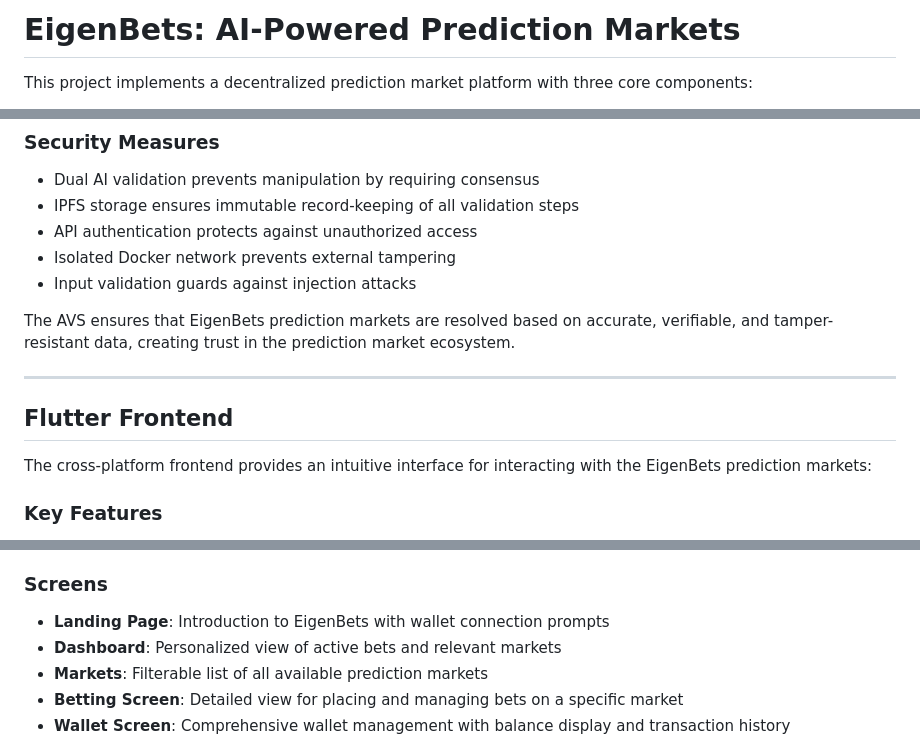
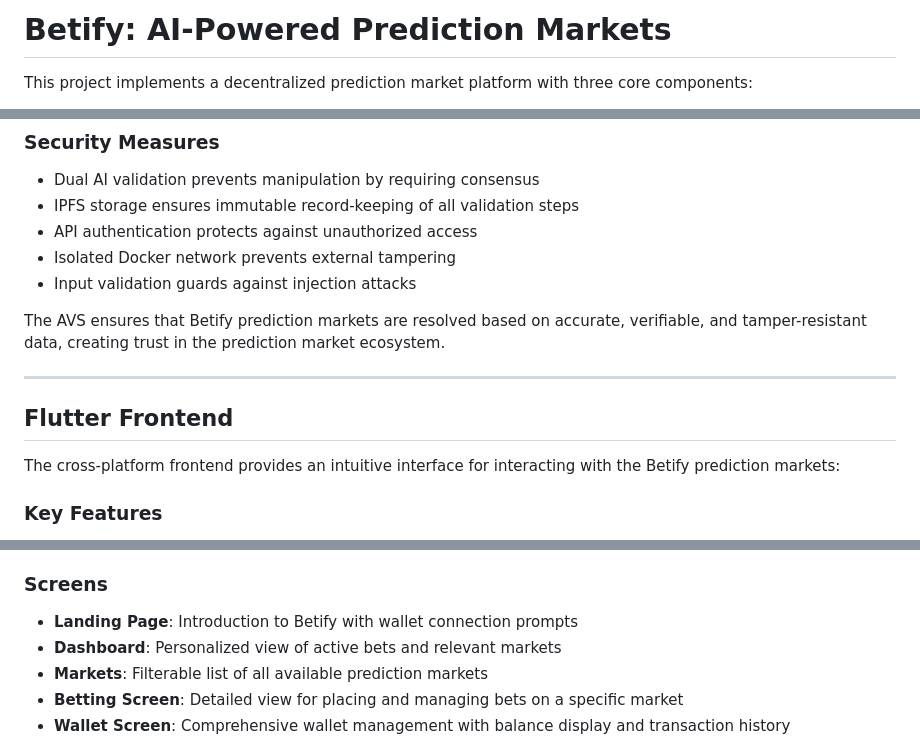
Before and after one commit to hr7657316/Betify, a Markdown page: README.md, 3 parts joined by grey strips. Drawn GitHub-style.

```diff
--- a/README.md
+++ b/README.md
@@ -1,4 +1,4 @@
-# EigenBets: AI-Powered Prediction Markets
+# Betify: AI-Powered Prediction Markets
 
 This project implements a decentralized prediction market platform with three core components:
 
@@ -98,13 +98,13 @@ The AVS component serves as a critical infrastructure element that ensures relia
 - Isolated Docker network prevents external tampering
 - Input validation guards against injection attacks
 
-The AVS ensures that EigenBets prediction markets are resolved based on accurate, verifiable, and tamper-resistant data, creating trust in the prediction market ecosystem.
+The AVS ensures that Betify prediction markets are resolved based on accurate, verifiable, and tamper-resistant data, creating trust in the prediction market ecosystem.
 
 ---
 
 ## Flutter Frontend
 
-The cross-platform frontend provides an intuitive interface for interacting with the EigenBets prediction markets:
+The cross-platform frontend provides an intuitive interface for interacting with the Betify prediction markets:
 
 ### Key Features
 - **Market Browsing**: Interactive dashboard to view available prediction markets with real-time odds and market details.
@@ -141,7 +141,7 @@ The cross-platform frontend provides an intuitive interface for interacting with
 - **Asset Management**: Optimized assets for different platforms and screen densities.
 
 ### Screens
-- **Landing Page**: Introduction to EigenBets with wallet connection prompts
+- **Landing Page**: Introduction to Betify with wallet connection prompts
 - **Dashboard**: Personalized view of active bets and relevant markets
 - **Markets**: Filterable list of all available prediction markets
 - **Betting Screen**: Detailed view for placing and managing bets on a specific market
```
